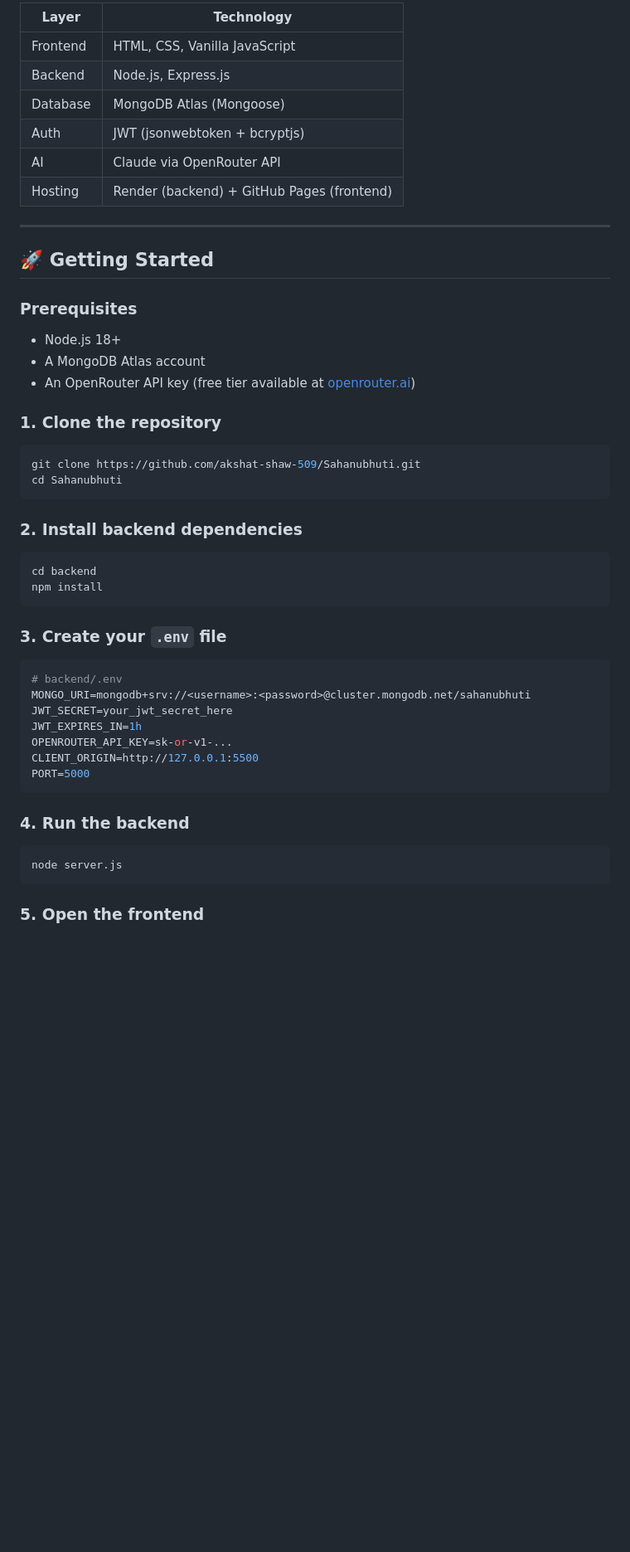
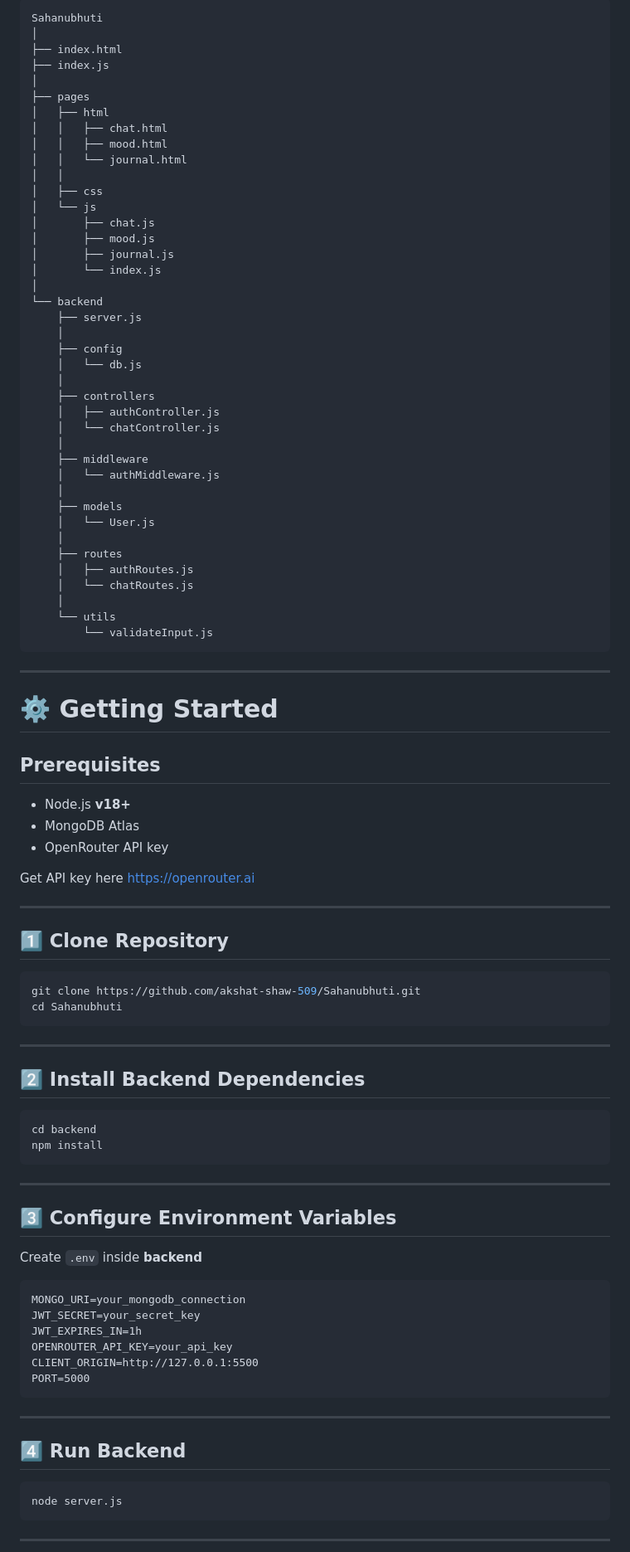
Before and after one commit to akshat-shaw-509/Sahanubhuti, a Markdown page: README.md, the part around one of its changes. Shown at 83% size. GitHub-like rendering; blank space fills up the shorter version.

````diff
--- a/README.md
+++ b/README.md
@@ -20,54 +50,100 @@ Sahanubhuti (Sanskrit: सहानुभूति — *empathy, fellow-feeling*
 
-| Layer | Technology |
-|---|---|
-| Frontend | HTML, CSS, Vanilla JavaScript |
-| Backend | Node.js, Express.js |
-| Database | MongoDB Atlas (Mongoose) |
-| Auth | JWT (jsonwebtoken + bcryptjs) |
-| AI | Claude via OpenRouter API |
-| Hosting | Render (backend) + GitHub Pages (frontend) |
+```
+Sahanubhuti
+│
+├── index.html
+├── index.js
+│
+├── pages
+│   ├── html
+│   │   ├── chat.html
+│   │   ├── mood.html
+│   │   └── journal.html
+│   │
+│   ├── css
+│   └── js
+│       ├── chat.js
+│       ├── mood.js
+│       ├── journal.js
+│       └── index.js
+│
+└── backend
+    ├── server.js
+    │
+    ├── config
+    │   └── db.js
+    │
+    ├── controllers
+    │   ├── authController.js
+    │   └── chatController.js
+    │
+    ├── middleware
+    │   └── authMiddleware.js
+    │
+    ├── models
+    │   └── User.js
+    │
+    ├── routes
+    │   ├── authRoutes.js
+    │   └── chatRoutes.js
+    │
+    └── utils
+        └── validateInput.js
+```
 
 ---
 
-## 🚀 Getting Started
+# ⚙️ Getting Started
 
-### Prerequisites
+## Prerequisites
 
-- Node.js 18+
-- A MongoDB Atlas account
-- An OpenRouter API key (free tier available at [openrouter.ai](https://openrouter.ai))
+* Node.js **v18+**
+* MongoDB Atlas
+* OpenRouter API key
 
-### 1. Clone the repository
+Get API key here
+[https://openrouter.ai](https://openrouter.ai)
+
+---
+
+## 1️⃣ Clone Repository
 
 ```bash
 git clone https://github.com/akshat-shaw-509/Sahanubhuti.git
 cd Sahanubhuti
 ```
 
-### 2. Install backend dependencies
+---
+
+## 2️⃣ Install Backend Dependencies
 
 ```bash
 cd backend
 npm install
 ```
 
-### 3. Create your `.env` file
+---
 
-```bash
-# backend/.env
-MONGO_URI=mongodb+srv://<username>:<password>@cluster.mongodb.net/sahanubhuti
-JWT_SECRET=your_jwt_secret_here
+## 3️⃣ Configure Environment Variables
+
+Create `.env` inside **backend**
+
+```
+MONGO_URI=your_mongodb_connection
+JWT_SECRET=your_secret_key
 JWT_EXPIRES_IN=1h
-OPENROUTER_API_KEY=sk-or-v1-...
+OPENROUTER_API_KEY=your_api_key
 CLIENT_ORIGIN=http://127.0.0.1:5500
 PORT=5000
 ```
 
-### 4. Run the backend
+---
+
+## 4️⃣ Run Backend
 
 ```bash
 node server.js
 ```
 
-### 5. Open the frontend
+---
 
````
Also changed, not shown: other parts of README.md (+70 -80 lines).
